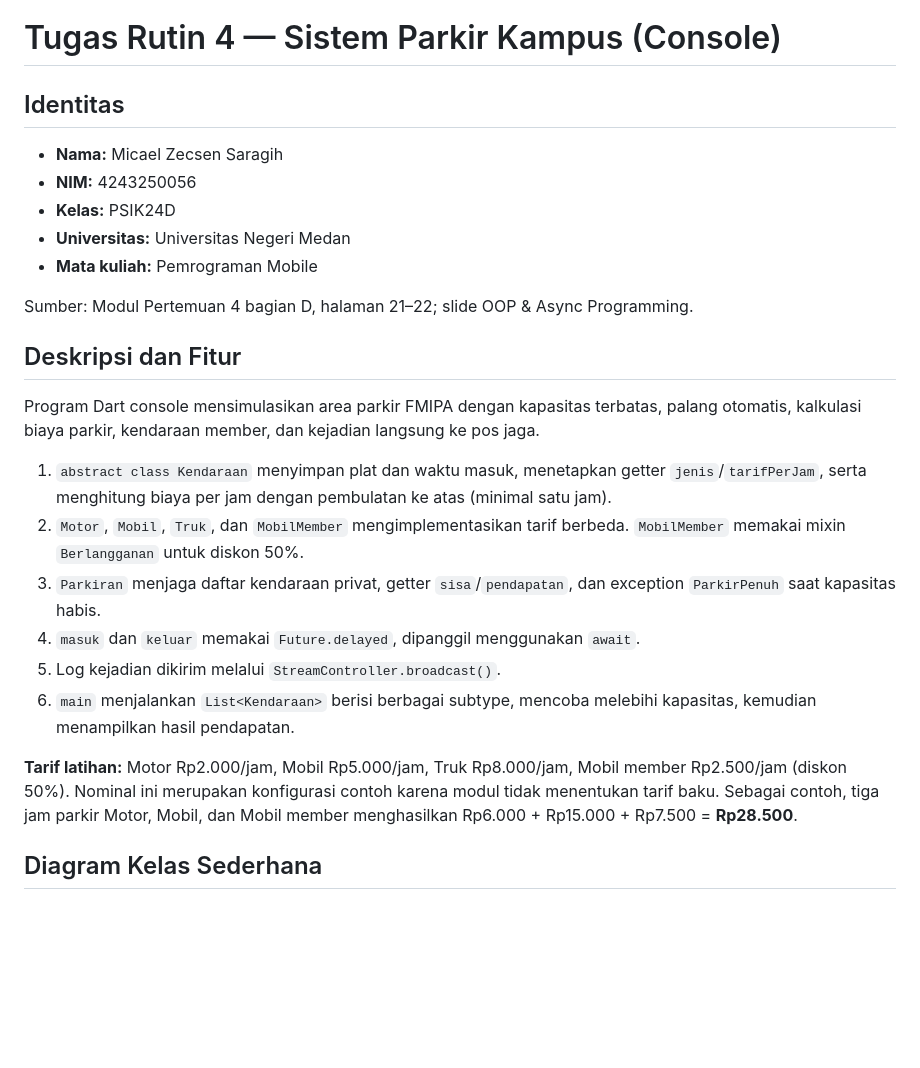
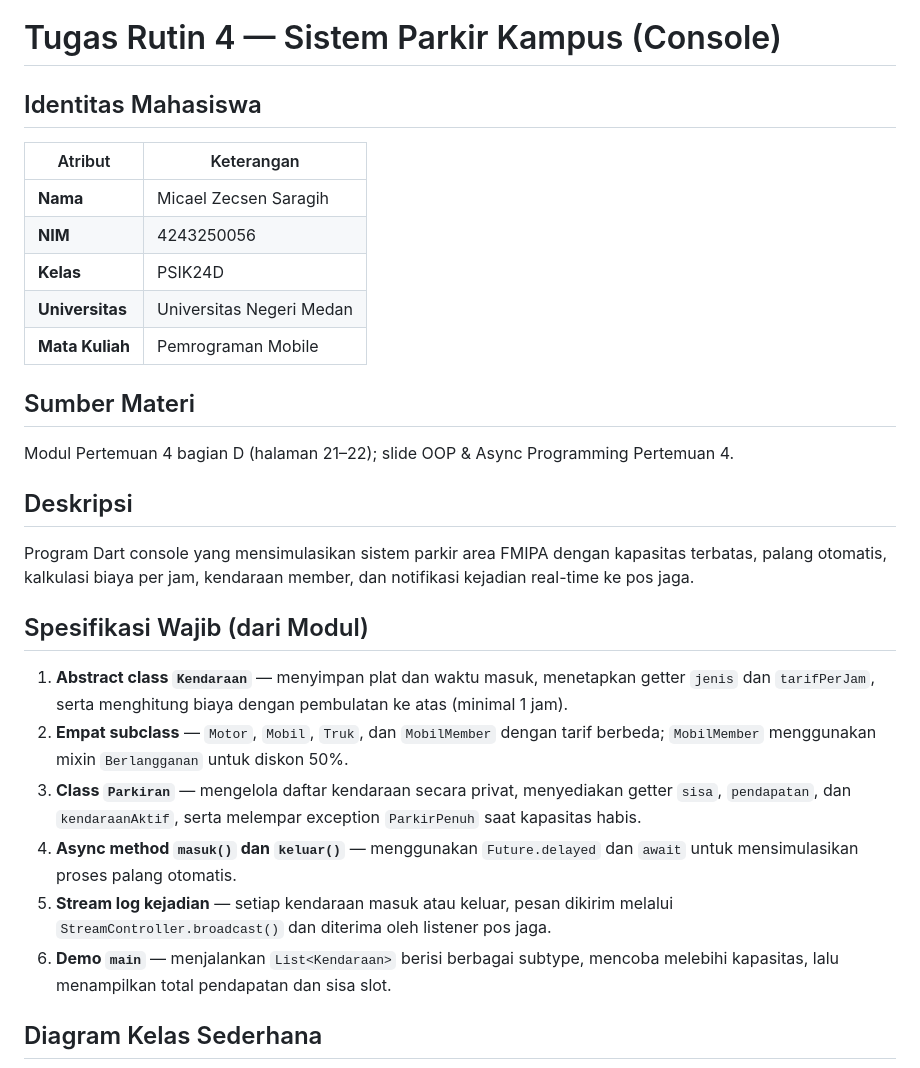
Before and after one commit to micaelsaragih/pm-tugas-04-4243250056, a Markdown page: README.md, the part around one of its changes. Drawn GitHub-style; blank space fills up the shorter version.

```diff
--- a/README.md
+++ b/README.md
@@ -1,27 +1,31 @@
 # Tugas Rutin 4 — Sistem Parkir Kampus (Console)
 
-## Identitas
+## Identitas Mahasiswa
 
-- **Nama:** Micael Zecsen Saragih
-- **NIM:** 4243250056
-- **Kelas:** PSIK24D
-- **Universitas:** Universitas Negeri Medan
-- **Mata kuliah:** Pemrograman Mobile
+| Atribut | Keterangan |
+|---|---|
+| **Nama** | Micael Zecsen Saragih |
+| **NIM** | 4243250056 |
+| **Kelas** | PSIK24D |
+| **Universitas** | Universitas Negeri Medan |
+| **Mata Kuliah** | Pemrograman Mobile |
 
-Sumber: Modul Pertemuan 4 bagian D, halaman 21–22; slide OOP & Async Programming.
+## Sumber Materi
 
-## Deskripsi dan Fitur
+Modul Pertemuan 4 bagian D (halaman 21–22); slide OOP & Async Programming Pertemuan 4.
 
-Program Dart console mensimulasikan area parkir FMIPA dengan kapasitas terbatas, palang otomatis, kalkulasi biaya parkir, kendaraan member, dan kejadian langsung ke pos jaga.
+## Deskripsi
 
-1. `abstract class Kendaraan` menyimpan plat dan waktu masuk, menetapkan getter `jenis`/`tarifPerJam`, serta menghitung biaya per jam dengan pembulatan ke atas (minimal satu jam).
-2. `Motor`, `Mobil`, `Truk`, dan `MobilMember` mengimplementasikan tarif berbeda. `MobilMember` memakai mixin `Berlangganan` untuk diskon 50%.
-3. `Parkiran` menjaga daftar kendaraan privat, getter `sisa`/`pendapatan`, dan exception `ParkirPenuh` saat kapasitas habis.
-4. `masuk` dan `keluar` memakai `Future.delayed`, dipanggil menggunakan `await`.
-5. Log kejadian dikirim melalui `StreamController.broadcast()`.
-6. `main` menjalankan `List<Kendaraan>` berisi berbagai subtype, mencoba melebihi kapasitas, kemudian menampilkan hasil pendapatan.
+Program Dart console yang mensimulasikan sistem parkir area FMIPA dengan kapasitas terbatas, palang otomatis, kalkulasi biaya per jam, kendaraan member, dan notifikasi kejadian real-time ke pos jaga.
 
-**Tarif latihan:** Motor Rp2.000/jam, Mobil Rp5.000/jam, Truk Rp8.000/jam, Mobil member Rp2.500/jam (diskon 50%). Nominal ini merupakan konfigurasi contoh karena modul tidak menentukan tarif baku. Sebagai contoh, tiga jam parkir Motor, Mobil, dan Mobil member menghasilkan Rp6.000 + Rp15.000 + Rp7.500 = **Rp28.500**.
+## Spesifikasi Wajib (dari Modul)
+
+1. **Abstract class `Kendaraan`** — menyimpan plat dan waktu masuk, menetapkan getter `jenis` dan `tarifPerJam`, serta menghitung biaya dengan pembulatan ke atas (minimal 1 jam).
+2. **Empat subclass** — `Motor`, `Mobil`, `Truk`, dan `MobilMember` dengan tarif berbeda; `MobilMember` menggunakan mixin `Berlangganan` untuk diskon 50%.
+3. **Class `Parkiran`** — mengelola daftar kendaraan secara privat, menyediakan getter `sisa`, `pendapatan`, dan `kendaraanAktif`, serta melempar exception `ParkirPenuh` saat kapasitas habis.
+4. **Async method `masuk()` dan `keluar()`** — menggunakan `Future.delayed` dan `await` untuk mensimulasikan proses palang otomatis.
+5. **Stream log kejadian** — setiap kendaraan masuk atau keluar, pesan dikirim melalui `StreamController.broadcast()` dan diterima oleh listener pos jaga.
+6. **Demo `main`** — menjalankan `List<Kendaraan>` berisi berbagai subtype, mencoba melebihi kapasitas, lalu menampilkan total pendapatan dan sisa slot.
 
 ## Diagram Kelas Sederhana
 
```
Also changed, not shown: other parts of README.md (+78 -29 lines), docs/01-kendaraan-masuk.png (added), docs/02-kapasitas-penuh.png (added), docs/03-keluar-pendapatan.png (added), docs/04-analyze-uji.png (added), 3 other files.
